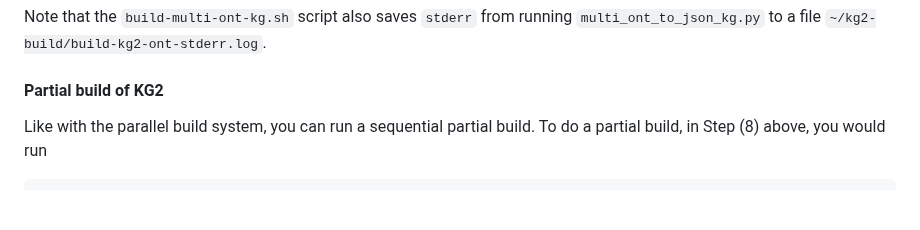
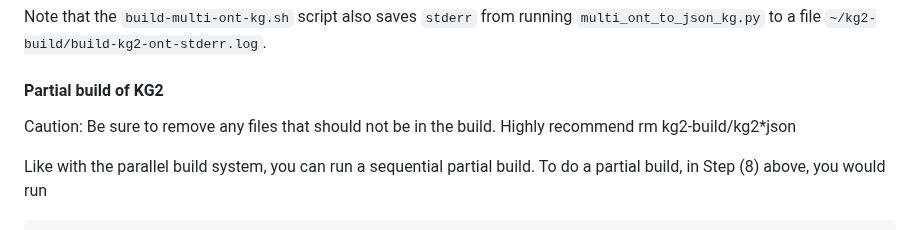
Before and after one commit to RTXteam/RTX-KG2, a Markdown page: README.md, the part around the change. Rendered like a GitHub page; folded sections open; blank space fills up the shorter version.

```diff
--- a/README.md
+++ b/README.md
@@ -614,6 +614,9 @@ to a file `~/kg2-build/build-kg2-ont-stderr.log`.
 
 #### Partial build of KG2
 
+Caution: Be sure to remove any files that should not be in the build. Highly recommend
+    rm kg2-build/kg2*json
+
 Like with the parallel build system, you can run a sequential partial build. To do a partial
 build, in Step (8) above, you would run
 
```
